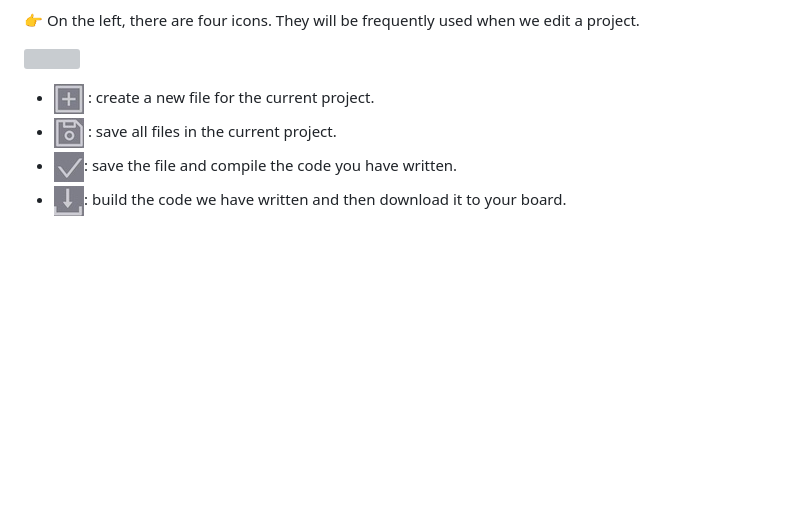
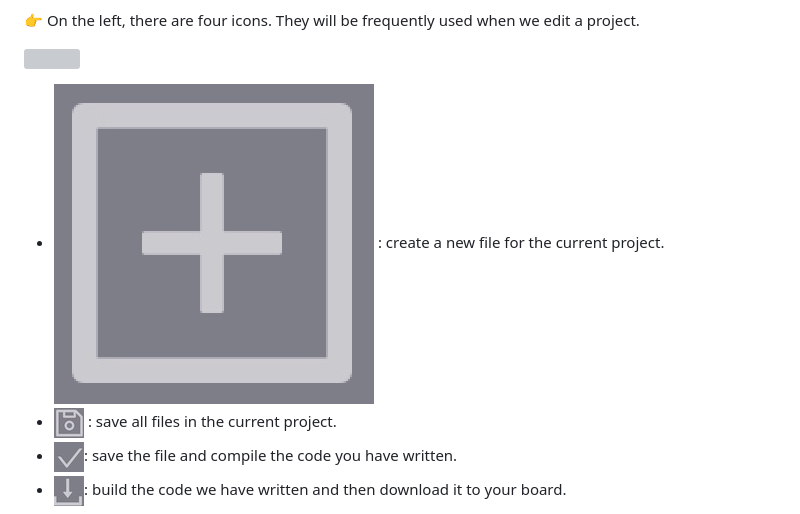
Before and after one commit to madmachineio/resources, a Markdown page: tutorial/ide.md, the part around the change. Rendered like a GitHub page; pictures changed too: .gitbook/assets/xnip2020-07-21_19-33-53.jpg (added); blank space fills up the shorter version; grey boxes are pictures that could not be loaded.

Commit message:
GitBook: [master] 12 pages and one asset modified

```diff
--- a/tutorial/ide.md
+++ b/tutorial/ide.md
@@ -42,7 +42,7 @@ Click **Create**.
 
 ![](../.gitbook/assets/xnip2020-07-21_14-23-19.jpg)
 
-* ![](../.gitbook/assets/xnip2020-07-21_18-37-19.jpg) : create a new file for the current project.
+* ![](../.gitbook/assets/xnip2020-07-21_19-33-53.jpg) : create a new file for the current project.
 * ![](../.gitbook/assets/xnip2020-07-21_18-38-55.jpg) : save all files in the current project.
 * ![](../.gitbook/assets/xnip2020-07-21_18-39-41.jpg): save the file and compile the code you have written.
 * ![](../.gitbook/assets/xnip2020-07-21_18-40-04.jpg): build the code we have written and then download it to your board.
```
Also changed, not shown: faq.md (+2 -2 lines).
